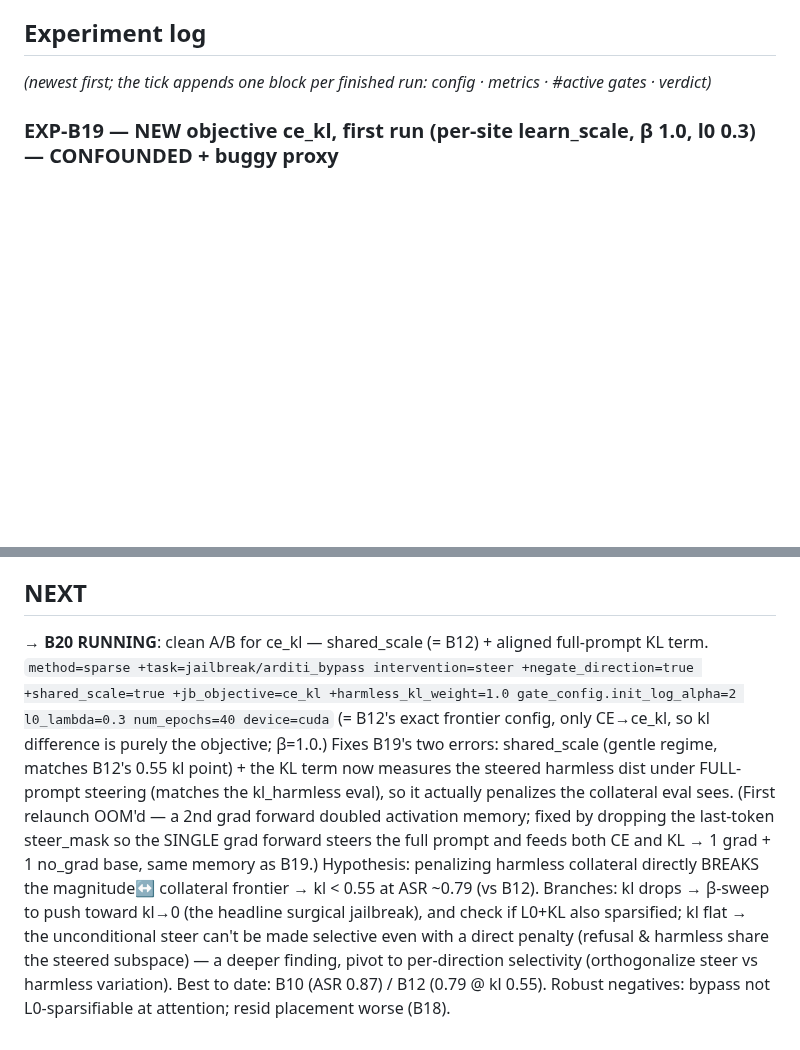
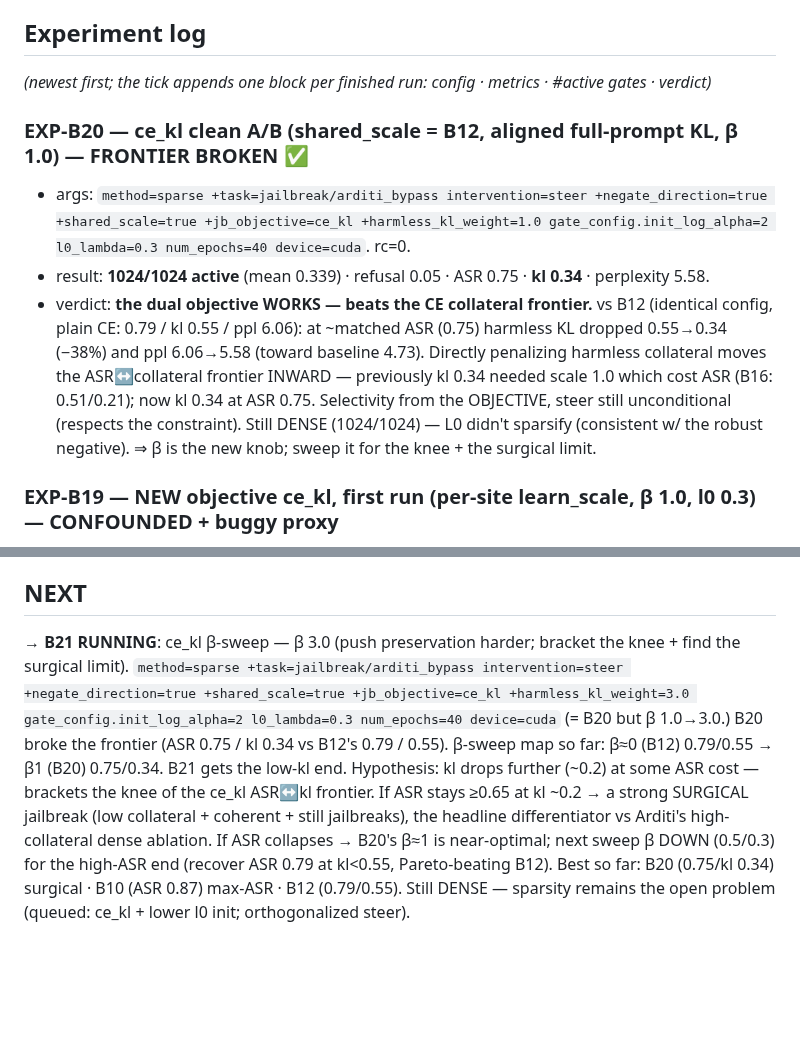
Before and after one commit to jamie-stephenson/sparse-steer, a Markdown page: STATUS.md, 2 parts joined by grey strips. GitHub-like rendering; blank space fills up the shorter version.

Commit message:
exp-b20: ce_kl breaks the frontier (asr 0.75/kl 0.34 vs b12 0.79/0.55); launch b21 (beta=3.0 sweep)

```diff
--- a/STATUS.md
+++ b/STATUS.md
@@ -37,6 +37,16 @@ with "Could not override 'task'. No match in the defaults list."
 
 ## Experiment log
 *(newest first; the tick appends one block per finished run: config · metrics · #active gates · verdict)*
+
+### EXP-B20 — ce_kl clean A/B (shared_scale = B12, aligned full-prompt KL, β 1.0) — FRONTIER BROKEN ✅
+- args: `method=sparse +task=jailbreak/arditi_bypass intervention=steer +negate_direction=true +shared_scale=true +jb_objective=ce_kl +harmless_kl_weight=1.0 gate_config.init_log_alpha=2 l0_lambda=0.3 num_epochs=40 device=cuda`. rc=0.
+- result: **1024/1024 active** (mean 0.339) · refusal 0.05 · ASR 0.75 · **kl 0.34** · perplexity 5.58.
+- verdict: **the dual objective WORKS — beats the CE collateral frontier.** vs B12 (identical config, plain CE:
+  0.79 / kl 0.55 / ppl 6.06): at ~matched ASR (0.75) harmless KL dropped 0.55→0.34 (−38%) and ppl 6.06→5.58
+  (toward baseline 4.73). Directly penalizing harmless collateral moves the ASR↔collateral frontier INWARD —
+  previously kl 0.34 needed scale 1.0 which cost ASR (B16: 0.51/0.21); now kl 0.34 at ASR 0.75. Selectivity from
+  the OBJECTIVE, steer still unconditional (respects the constraint). Still DENSE (1024/1024) — L0 didn't sparsify
+  (consistent w/ the robust negative). ⇒ β is the new knob; sweep it for the knee + the surgical limit.
 
 ### EXP-B19 — NEW objective ce_kl, first run (per-site learn_scale, β 1.0, l0 0.3) — CONFOUNDED + buggy proxy
 - args: `method=sparse +task=jailbreak/arditi_bypass intervention=steer +negate_direction=true +jb_objective=ce_kl +harmless_kl_weight=1.0 gate_config.init_log_alpha=2 l0_lambda=0.3 num_epochs=40 device=cuda`. rc=0.
@@ -261,16 +271,12 @@ with "Could not override 'task'. No match in the defaults list."
   where refusal was sparsely *inducible*.
 
 ## NEXT
-→ **B20 RUNNING**: clean A/B for ce_kl — shared_scale (= B12) + aligned full-prompt KL term.
-`method=sparse +task=jailbreak/arditi_bypass intervention=steer +negate_direction=true +shared_scale=true +jb_objective=ce_kl +harmless_kl_weight=1.0 gate_config.init_log_alpha=2 l0_lambda=0.3 num_epochs=40 device=cuda`
-(= B12's exact frontier config, only CE→ce_kl, so kl difference is purely the objective; β=1.0.) Fixes B19's two
-errors: shared_scale (gentle regime, matches B12's 0.55 kl point) + the KL term now measures the steered harmless
-dist under FULL-prompt steering (matches the kl_harmless eval), so it actually penalizes the collateral eval sees.
-(First relaunch OOM'd — a 2nd grad forward doubled activation memory; fixed by dropping the last-token steer_mask
-so the SINGLE grad forward steers the full prompt and feeds both CE and KL → 1 grad + 1 no_grad base, same memory
-as B19.) Hypothesis: penalizing harmless collateral directly BREAKS the magnitude↔
-collateral frontier → kl < 0.55 at ASR ~0.79 (vs B12). Branches: kl drops → β-sweep to push toward kl→0 (the
-headline surgical jailbreak), and check if L0+KL also sparsified; kl flat → the unconditional steer can't be made
-selective even with a direct penalty (refusal & harmless share the steered subspace) — a deeper finding, pivot to
-per-direction selectivity (orthogonalize steer vs harmless variation). Best to date: B10 (ASR 0.87) / B12 (0.79 @
-kl 0.55). Robust negatives: bypass not L0-sparsifiable at attention; resid placement worse (B18).
+→ **B21 RUNNING**: ce_kl β-sweep — β 3.0 (push preservation harder; bracket the knee + find the surgical limit).
+`method=sparse +task=jailbreak/arditi_bypass intervention=steer +negate_direction=true +shared_scale=true +jb_objective=ce_kl +harmless_kl_weight=3.0 gate_config.init_log_alpha=2 l0_lambda=0.3 num_epochs=40 device=cuda`
+(= B20 but β 1.0→3.0.) B20 broke the frontier (ASR 0.75 / kl 0.34 vs B12's 0.79 / 0.55). β-sweep map so far:
+β≈0 (B12) 0.79/0.55 → β1 (B20) 0.75/0.34. B21 gets the low-kl end. Hypothesis: kl drops further (~0.2) at some ASR
+cost — brackets the knee of the ce_kl ASR↔kl frontier. If ASR stays ≥0.65 at kl ~0.2 → a strong SURGICAL jailbreak
+(low collateral + coherent + still jailbreaks), the headline differentiator vs Arditi's high-collateral dense
+ablation. If ASR collapses → B20's β≈1 is near-optimal; next sweep β DOWN (0.5/0.3) for the high-ASR end (recover
+ASR 0.79 at kl<0.55, Pareto-beating B12). Best so far: B20 (0.75/kl 0.34) surgical · B10 (ASR 0.87) max-ASR · B12
+(0.79/0.55). Still DENSE — sparsity remains the open problem (queued: ce_kl + lower l0 init; orthogonalized steer).
```
